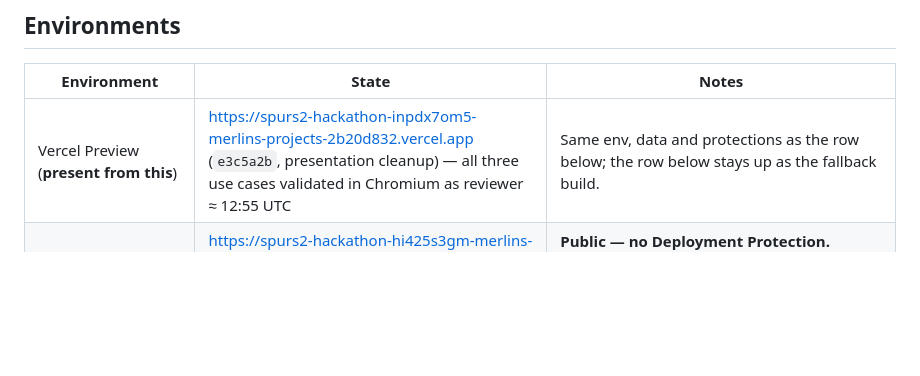
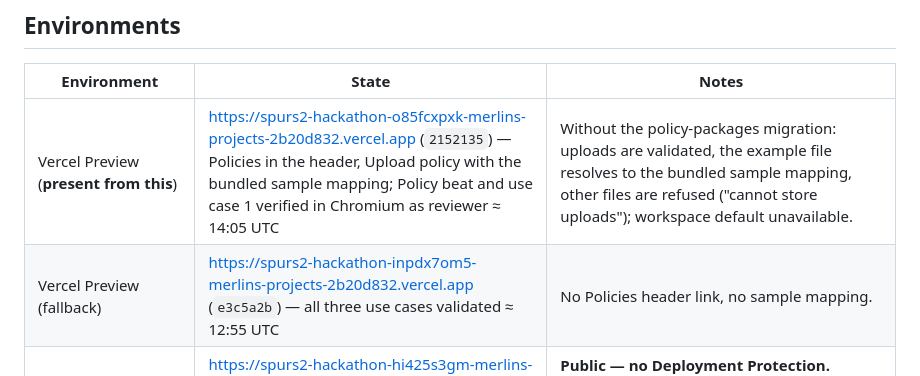
Before and after one commit to math-mcshane/spurs2-hackathon, a Markdown page: docs/pitch/CONTINGENCY.md, the part around the change. Drawn GitHub-style; blank space fills up the shorter version.

```diff
--- a/docs/pitch/CONTINGENCY.md
+++ b/docs/pitch/CONTINGENCY.md
@@ -8,7 +8,8 @@
 
 | Environment | State | Notes |
 |---|---|---|
-| Vercel Preview (**present from this**) | https://spurs2-hackathon-inpdx7om5-merlins-projects-2b20d832.vercel.app (`e3c5a2b`, presentation cleanup) — all three use cases validated in Chromium as reviewer ≈ 12:55 UTC | Same env, data and protections as the row below; the row below stays up as the fallback build. |
+| Vercel Preview (**present from this**) | https://spurs2-hackathon-o85fcxpxk-merlins-projects-2b20d832.vercel.app (`2152135`) — Policies in the header, Upload policy with the bundled sample mapping; Policy beat and use case 1 verified in Chromium as reviewer ≈ 14:05 UTC | Without the policy-packages migration: uploads are validated, the example file resolves to the bundled sample mapping, other files are refused ("cannot store uploads"); workspace default unavailable. |
+| Vercel Preview (fallback) | https://spurs2-hackathon-inpdx7om5-merlins-projects-2b20d832.vercel.app (`e3c5a2b`) — all three use cases validated ≈ 12:55 UTC | No Policies header link, no sample mapping. |
 | Vercel Preview (**recommended presenting environment**) | https://spurs2-hackathon-hi425s3gm-merlins-projects-2b20d832.vercel.app (`2f3d299`) — Ready ≈ 12:24 UTC; flagship + S2 rehearsed in Chromium as reviewer (on the identical `reawytzpg` build minus one copy fix) and flagship re-run via API on `hi425s3gm` ≈ 12:27 UTC | **Public — no Deployment Protection.** Rotated reviewer credentials + session secret. Shared Supabase **without** the policy-packages migration: 3 presets, `uploadsAvailable: false`. All older preview deployments were **deleted** (they carried the compromised credential). |
 | Local production build (backup) | `2f3d299` built ≈ 12:24 UTC, `next start -p 3400` | Local Supabase; its Pegasus cache now **mirrors the shared one** (57 rows copied ≈ 12:10 UTC; previous local rows backed up to `~/Desktop/obs-cache-local-backup-2026-10-23.json`) → the flagship returns exactly the preview's result. Uploads + workspace default work here. |
 | Local dev `:3300` | stopped | development only — it served stale code twice today; never present from it |
```
Also changed, not shown: INTEGRATION_LOG.md (+1 -0 lines), docs/judging/FINAL_READINESS.md (+1 -1 lines).
